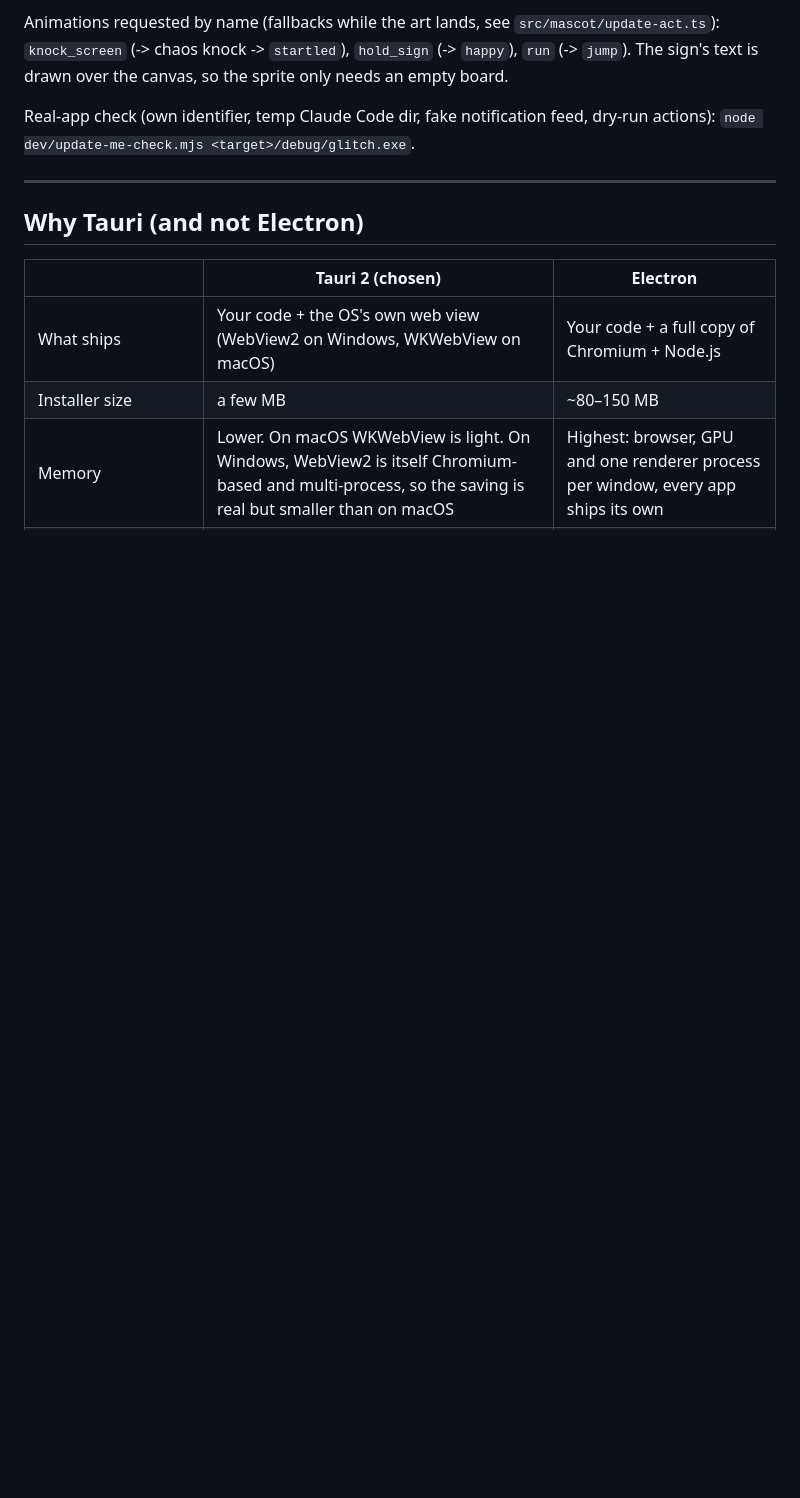
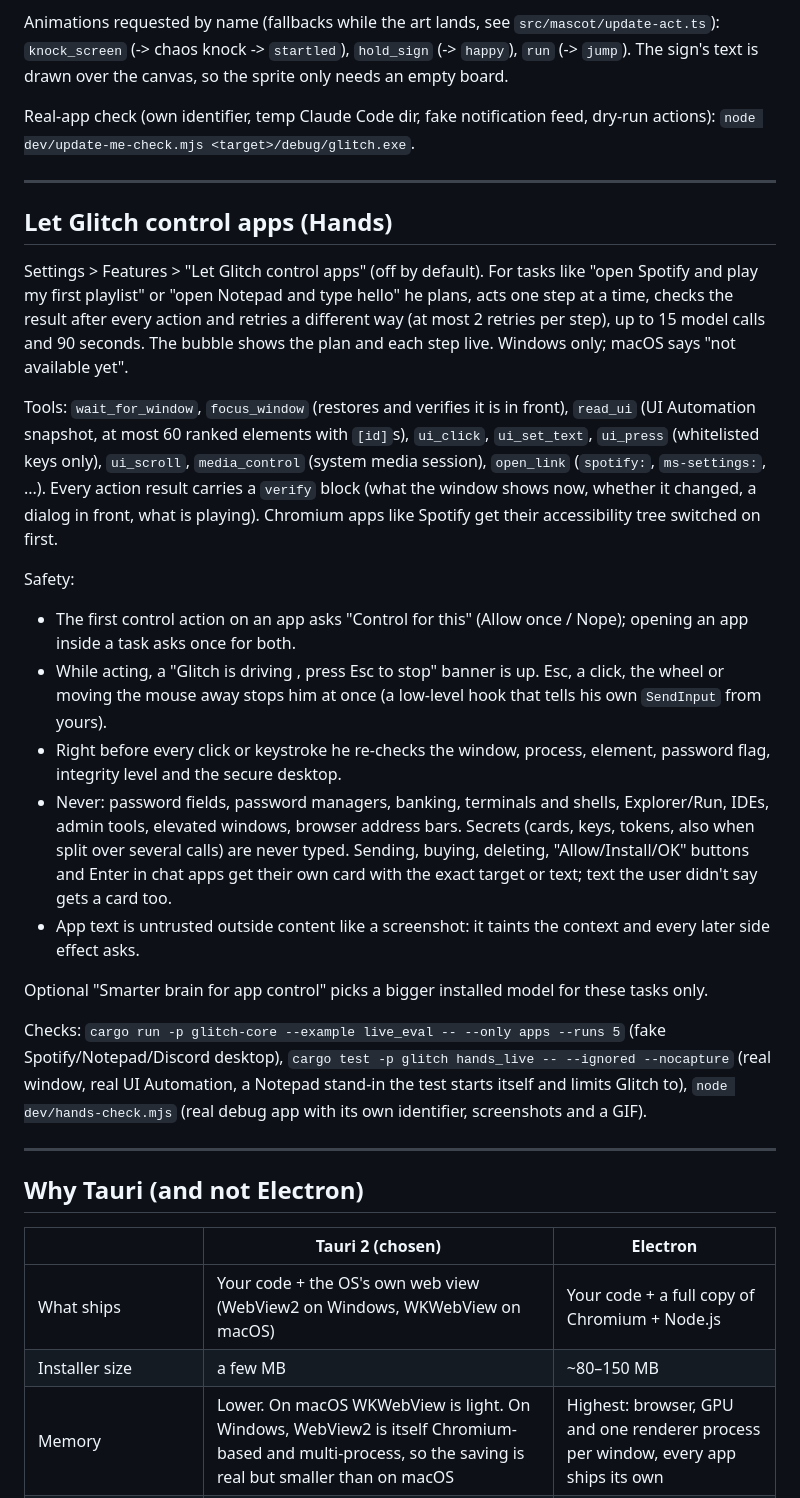
Before and after one commit to AndorManu/Glitch, a Markdown page: README.md, the part around the change. GitHub-like rendering; blank space fills up the shorter version.

Commit message:
README: Let Glitch control apps
Co-Authored-By: Claude Sonnet 5.5 <noreply@anthropic.com>

```diff
--- a/README.md
+++ b/README.md
@@ -359,6 +359,52 @@ the canvas, so the sprite only needs an empty board.
 
 Real-app check (own identifier, temp Claude Code dir, fake notification feed,
 dry-run actions): `node dev/update-me-check.mjs <target>/debug/glitch.exe`.
+
+---
+
+## Let Glitch control apps (Hands)
+
+Settings > Features > "Let Glitch control apps" (off by default). For tasks like
+"open Spotify and play my first playlist" or "open Notepad and type hello" he
+plans, acts one step at a time, checks the result after every action and
+retries a different way (at most 2 retries per step), up to 15 model calls and
+90 seconds. The bubble shows the plan and each step live. Windows only; macOS
+says "not available yet".
+
+Tools: `wait_for_window`, `focus_window` (restores and verifies it is in
+front), `read_ui` (UI Automation snapshot, at most 60 ranked elements with
+`[id]`s), `ui_click`, `ui_set_text`, `ui_press` (whitelisted keys only),
+`ui_scroll`, `media_control` (system media session), `open_link` (`spotify:`,
+`ms-settings:`, ...). Every action result carries a `verify` block (what the
+window shows now, whether it changed, a dialog in front, what is playing).
+Chromium apps like Spotify get their accessibility tree switched on first.
+
+Safety:
+
+- The first control action on an app asks "Control <App> for this" (Allow
+  once / Nope); opening an app inside a task asks once for both.
+- While acting, a "Glitch is driving <App>, press Esc to stop" banner is up.
+  Esc, a click, the wheel or moving the mouse away stops him at once (a
+  low-level hook that tells his own `SendInput` from yours).
+- Right before every click or keystroke he re-checks the window, process,
+  element, password flag, integrity level and the secure desktop.
+- Never: password fields, password managers, banking, terminals and shells,
+  Explorer/Run, IDEs, admin tools, elevated windows, browser address bars.
+  Secrets (cards, keys, tokens, also when split over several calls) are
+  never typed. Sending, buying, deleting, "Allow/Install/OK" buttons and
+  Enter in chat apps get their own card with the exact target or text; text
+  the user didn't say gets a card too.
+- App text is untrusted outside content like a screenshot: it taints the
+  context and every later side effect asks.
+
+Optional "Smarter brain for app control" picks a bigger installed model for
+these tasks only.
+
+Checks: `cargo run -p glitch-core --example live_eval -- --only apps --runs 5`
+(fake Spotify/Notepad/Discord desktop), `cargo test -p glitch hands_live --
+--ignored --nocapture` (real window, real UI Automation, a Notepad stand-in
+the test starts itself and limits Glitch to), `node dev/hands-check.mjs`
+(real debug app with its own identifier, screenshots and a GIF).
 
 ---
 
```
